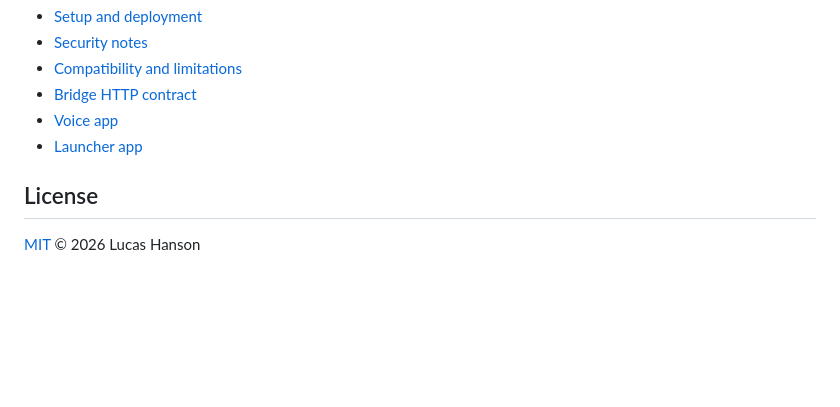
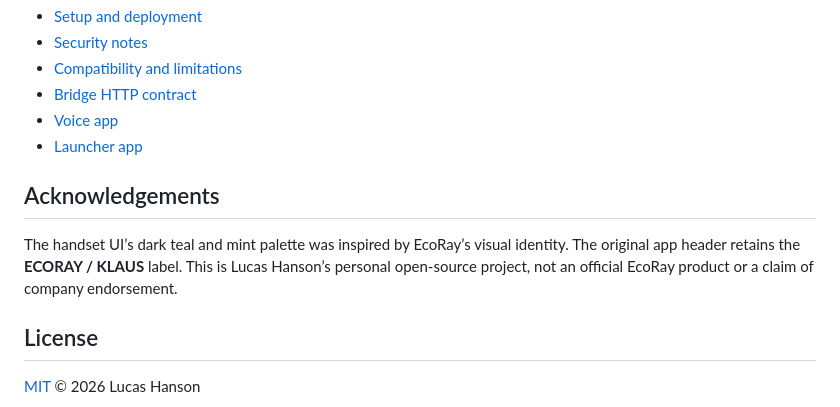
Before and after one commit to Northware-com/nokia-voice-openclaw-gateway, a Markdown page: README.md, the part around the change. Drawn GitHub-style; blank space fills up the shorter version.

Commit message:
docs: credit EcoRay visual inspiration

```diff
--- a/README.md
+++ b/README.md
@@ -131,6 +131,10 @@ See [docs/security.md](docs/security.md) for the full threat model.
 - [Voice app](configs/nokia-klaus/README.md)
 - [Launcher app](configs/nokia-launcher/README.md)
 
+## Acknowledgements
+
+The handset UI’s dark teal and mint palette was inspired by EcoRay’s visual identity. The original app header retains the **ECORAY / KLAUS** label. This is Lucas Hanson’s personal open-source project, not an official EcoRay product or a claim of company endorsement.
+
 ## License
 
 [MIT](LICENSE) © 2026 Lucas Hanson
```
